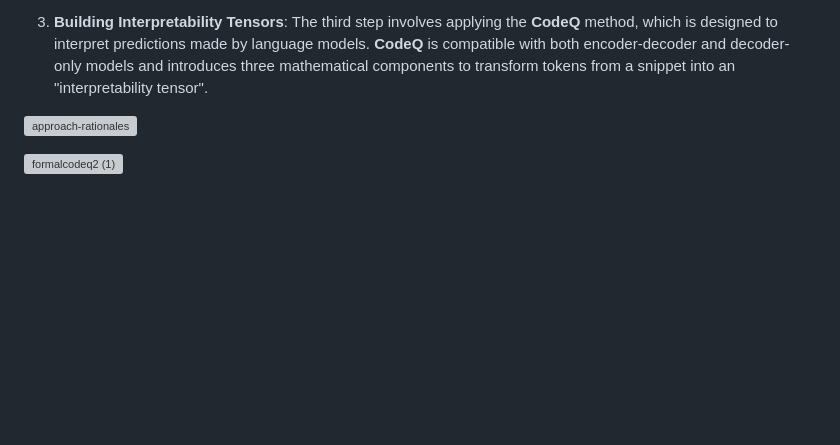
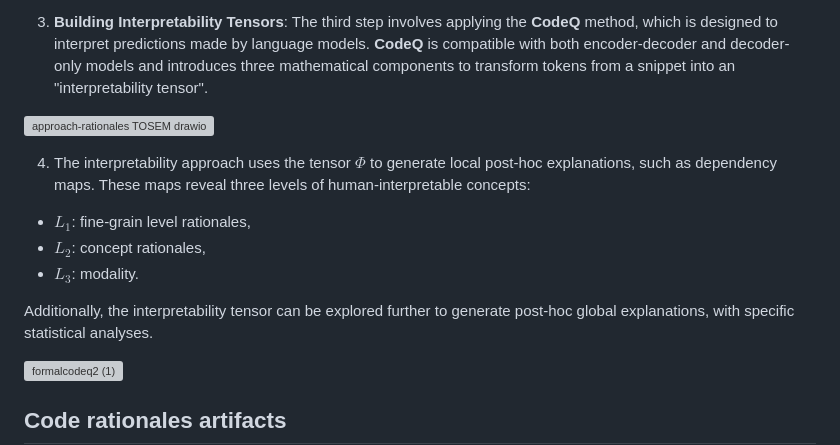
Before and after one commit to WM-SEMERU/code-rationales, a Markdown page: README.md, the part around one of its changes. Drawn GitHub-style; blank space fills up the shorter version; grey boxes are pictures that could not be loaded.

```diff
--- a/README.md
+++ b/README.md
@@ -14,11 +14,20 @@ In recent years, Language Models for Code (LMC) have significantly changed the l
 
 3. **Building Interpretability Tensors**: The third step involves applying the **CodeQ** method, which is designed to interpret predictions made by language models. **CodeQ** is compatible with both encoder-decoder and decoder-only models and introduces three mathematical components to transform tokens from a snippet into an "interpretability tensor".
 
-![approach-rationales](https://github.com/user-attachments/assets/582968ce-6bae-4877-90b7-6a4691dcc268)
+
+![approach-rationales TOSEM drawio](https://github.com/user-attachments/assets/c6ec631b-8f4e-4232-af51-76e906302f06)
+
+4. The interpretability approach uses the tensor $\Phi$ to generate local post-hoc explanations, such as dependency maps. These maps reveal three levels of human-interpretable concepts:
+- $L_1$: fine-grain level rationales,
+- $L_2$: concept rationales,
+- $L_3$: modality.
+
+Additionally, the interpretability tensor can be explored further to generate post-hoc global explanations, with specific statistical analyses.
 
 
 ![formalcodeq2 (1)](https://github.com/user-attachments/assets/580bf7ef-12c8-4ef7-9503-c20df4dc3dba)
 
+## Code rationales artifacts
 
 
 
```
Also changed, not shown: other parts of README.md (+0 -2 lines).
